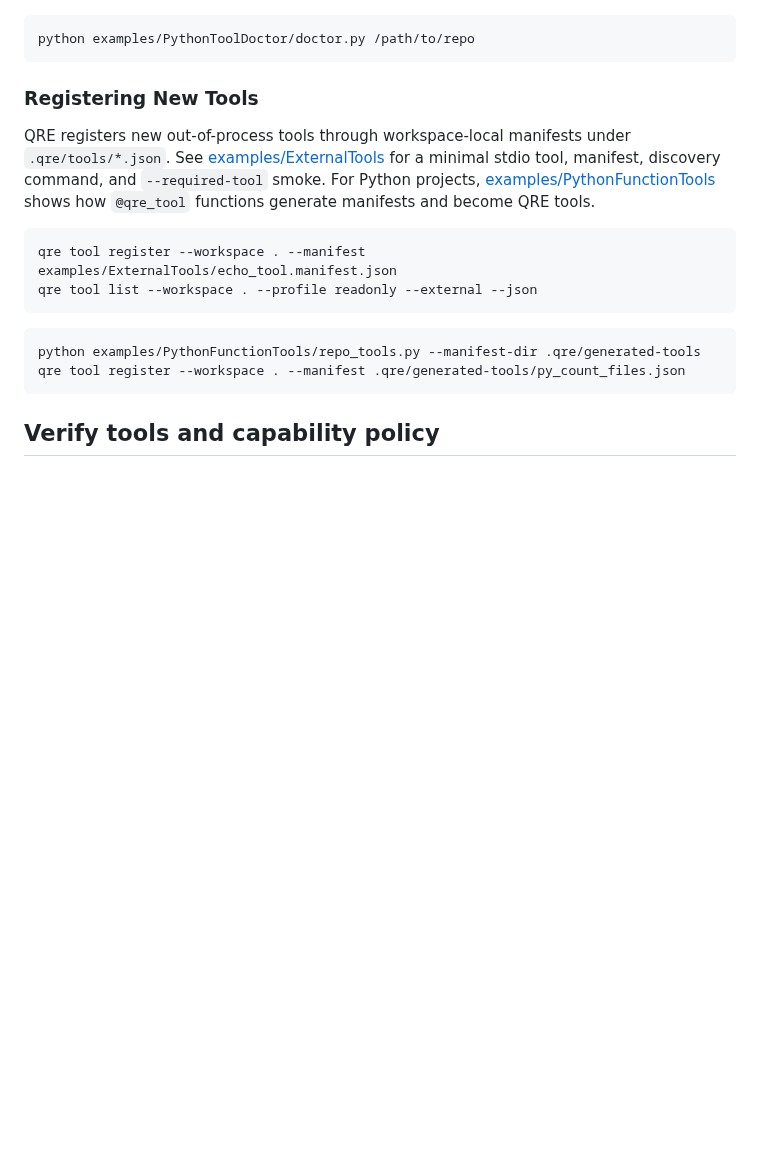
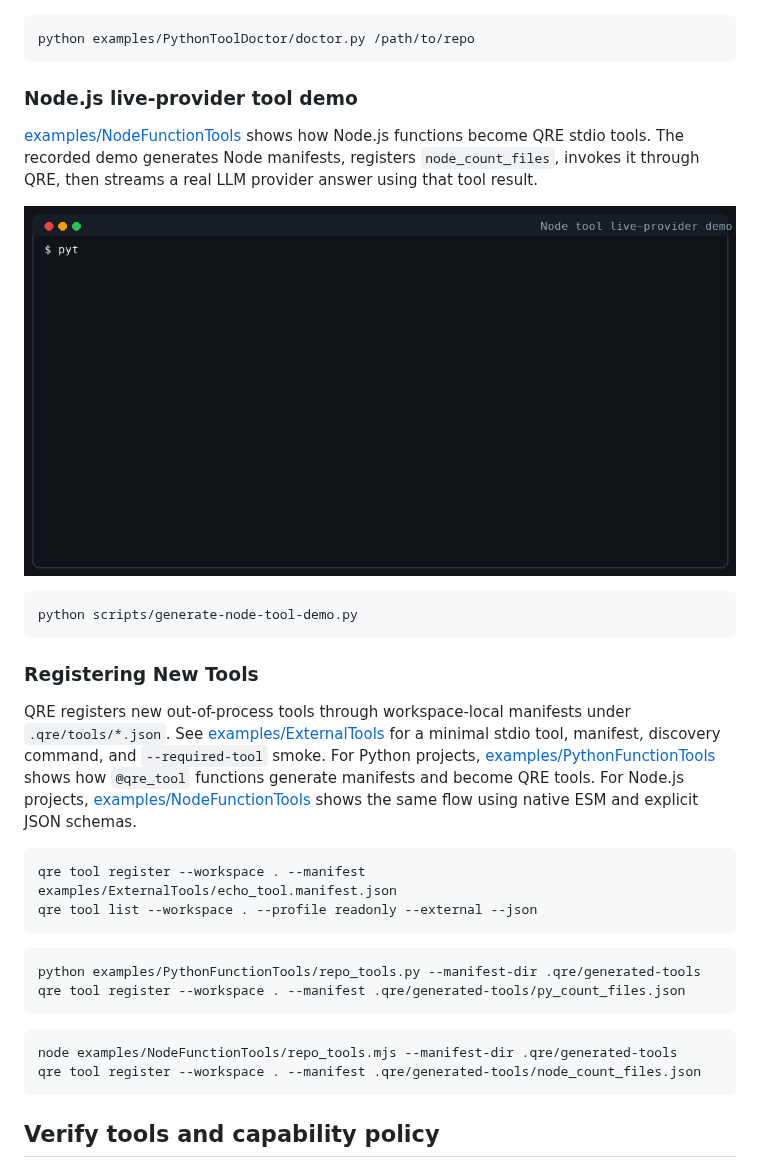
Before and after one commit to iwaitu/codexflow.queryruntime.engine, a Markdown page: README.md, the part around the change. Drawn GitHub-style; pictures changed too: docs/assets/node-tool-streaming-demo.gif (added); blank space fills up the shorter version.

````diff
--- a/README.md
+++ b/README.md
@@ -268,6 +268,19 @@ the recorded trace.
 python examples/PythonToolDoctor/doctor.py /path/to/repo
 ```
 
+### Node.js live-provider tool demo
+
+[examples/NodeFunctionTools](examples/NodeFunctionTools) shows how Node.js
+functions become QRE stdio tools. The recorded demo generates Node manifests,
+registers `node_count_files`, invokes it through QRE, then streams a real LLM
+provider answer using that tool result.
+
+![Node.js QRE tool live provider demo](docs/assets/node-tool-streaming-demo.gif)
+
+```bash
+python scripts/generate-node-tool-demo.py
+```
+
 ### Registering New Tools
 
 QRE registers new out-of-process tools through workspace-local manifests under
@@ -275,6 +288,8 @@ QRE registers new out-of-process tools through workspace-local manifests under
 minimal stdio tool, manifest, discovery command, and `--required-tool` smoke.
 For Python projects, [examples/PythonFunctionTools](examples/PythonFunctionTools)
 shows how `@qre_tool` functions generate manifests and become QRE tools.
+For Node.js projects, [examples/NodeFunctionTools](examples/NodeFunctionTools)
+shows the same flow using native ESM and explicit JSON schemas.
 
 ```bash
 qre tool register --workspace . --manifest examples/ExternalTools/echo_tool.manifest.json
@@ -284,6 +299,11 @@ qre tool list --workspace . --profile readonly --external --json
 ```bash
 python examples/PythonFunctionTools/repo_tools.py --manifest-dir .qre/generated-tools
 qre tool register --workspace . --manifest .qre/generated-tools/py_count_files.json
+```
+
+```bash
+node examples/NodeFunctionTools/repo_tools.mjs --manifest-dir .qre/generated-tools
+qre tool register --workspace . --manifest .qre/generated-tools/node_count_files.json
 ```
 
 ## Verify tools and capability policy
````
Also changed, not shown: README.zh-CN.md (+20 -0 lines), examples/NodeFunctionTools/README.md (added, +97 -0 lines), 4 other files.
